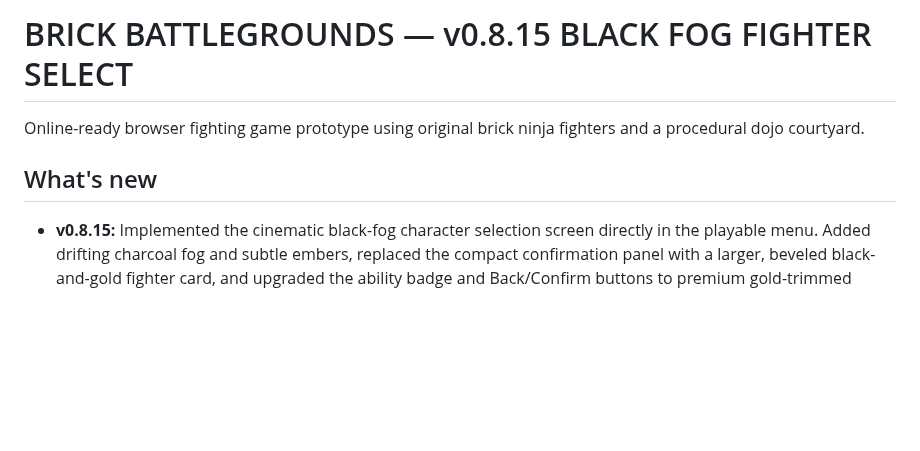
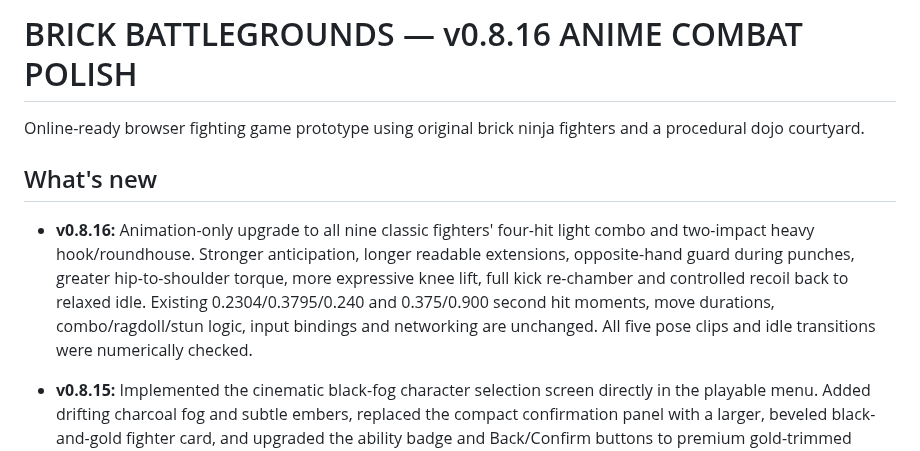
Before and after one commit to Bendy123456/brick-battlegrounds, a Markdown page: README.md, the part around the change. Rendered like a GitHub page; blank space fills up the shorter version.

Commit message:
Document animation-only v0.8.16 punch and kick improvements and preserved combat mechanics

```diff
--- a/README.md
+++ b/README.md
@@ -1,8 +1,10 @@
-# BRICK BATTLEGROUNDS — v0.8.15 BLACK FOG FIGHTER SELECT
+# BRICK BATTLEGROUNDS — v0.8.16 ANIME COMBAT POLISH
 
 Online-ready browser fighting game prototype using original brick ninja fighters and a procedural dojo courtyard.
 
 ## What's new
+
+- **v0.8.16:** Animation-only upgrade to all nine classic fighters' four-hit light combo and two-impact heavy hook/roundhouse. Stronger anticipation, longer readable extensions, opposite-hand guard during punches, greater hip-to-shoulder torque, more expressive knee lift, full kick re-chamber and controlled recoil back to relaxed idle. Existing 0.2304/0.3795/0.240 and 0.375/0.900 second hit moments, move durations, combo/ragdoll/stun logic, input bindings and networking are unchanged. All five pose clips and idle transitions were numerically checked.
 
 - **v0.8.15:** Implemented the cinematic black-fog character selection screen directly in the playable menu. Added drifting charcoal fog and subtle embers, replaced the compact confirmation panel with a larger, beveled black-and-gold fighter card, and upgraded the ability badge and Back/Confirm buttons to premium gold-trimmed styling. The fighter title and brushed accent use each selected character's true color. This is live DOM/CSS, not a static menu image: all nine clickable head icons, abilities, character choices, controller selection, and solo/online Confirm flows remain active. Includes narrow-screen and reduced-motion adjustments.
 
```
